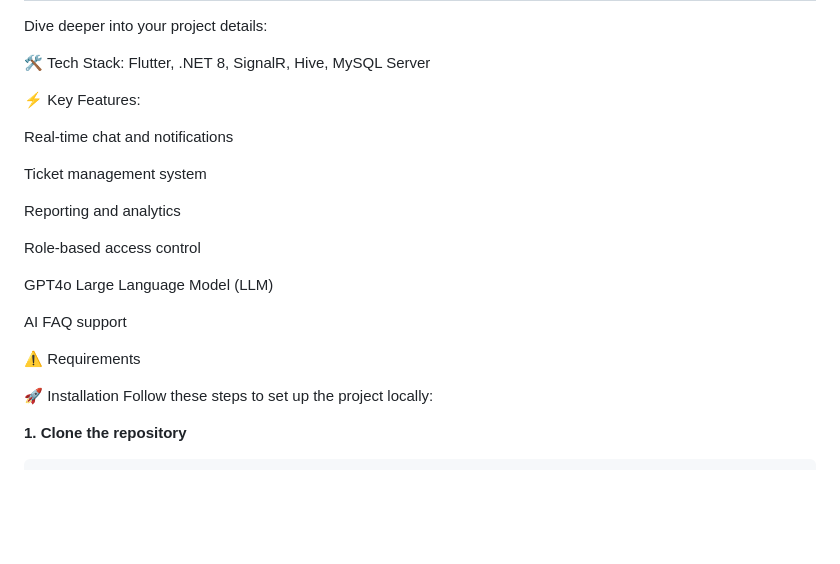
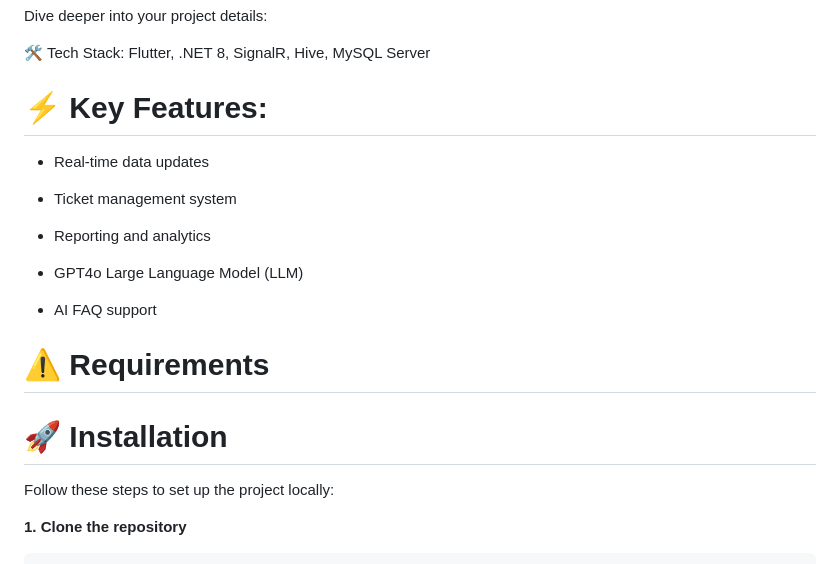
Before and after one commit to Sureiyaaa/Golden-Ticket, a Markdown page: README.md, the part around the change printed below. Rendered like a GitHub page; blank space fills up the shorter version.

```diff
--- a/README.md
+++ b/README.md
@@ -10,23 +10,22 @@ Dive deeper into your project details:
 🛠 Tech Stack: Flutter, .NET 8, SignalR, Hive, MySQL Server
 
 ⚡ Key Features:
+===========
+- Real-time data updates
 
-Real-time chat and notifications
+- Ticket management system
 
-Ticket management system
+- Reporting and analytics
 
-Reporting and analytics
+- GPT4o Large Language Model (LLM)
 
-Role-based access control
-
-GPT4o Large Language Model (LLM)
-
-AI FAQ support
+- AI FAQ support
 
 ⚠️ Requirements
-
+===========
 
 🚀 Installation
+===========
 Follow these steps to set up the project locally:
 
 **1. Clone the repository**
```
Also changed, not shown: other parts of README.md (+7 -2 lines).
